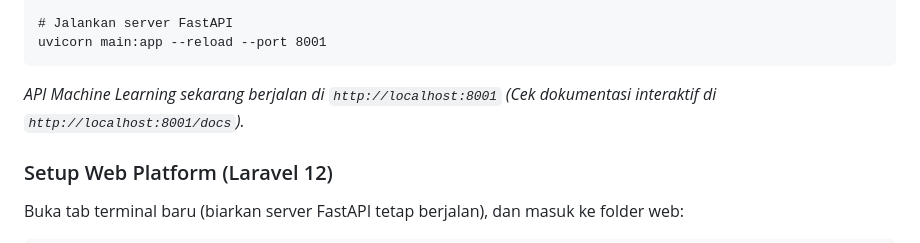
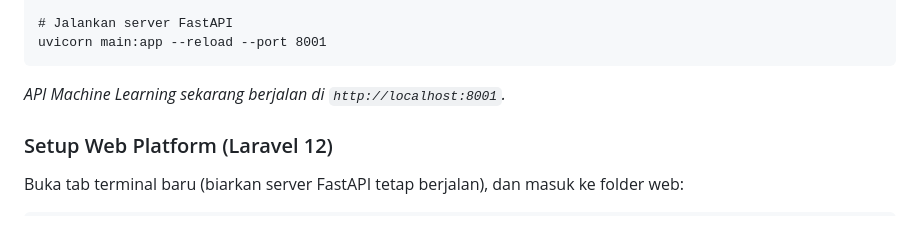
Before and after one commit to Beyolandr7/online-course-recommender, a Markdown page: README.md, the part around the change. Rendered like a GitHub page.

Commit message:
Update FastAPI section in README

```diff
--- a/README.md
+++ b/README.md
@@ -66,7 +66,7 @@ Buka terminal baru dan masuk ke folder servis AI:
     # Jalankan server FastAPI
     uvicorn main:app --reload --port 8001
 
-_API Machine Learning sekarang berjalan di `http://localhost:8001` (Cek dokumentasi interaktif di `http://localhost:8001/docs`)._
+_API Machine Learning sekarang berjalan di `http://localhost:8001`._
 
 ### Setup Web Platform (Laravel 12)
 
```
